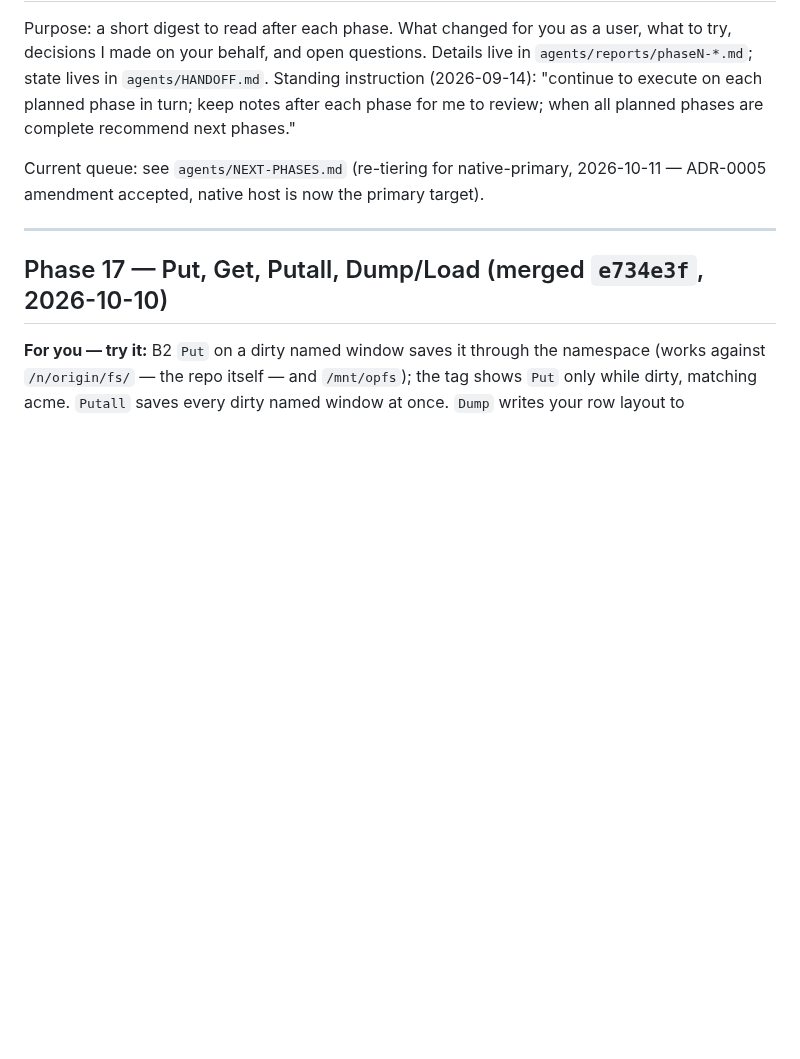
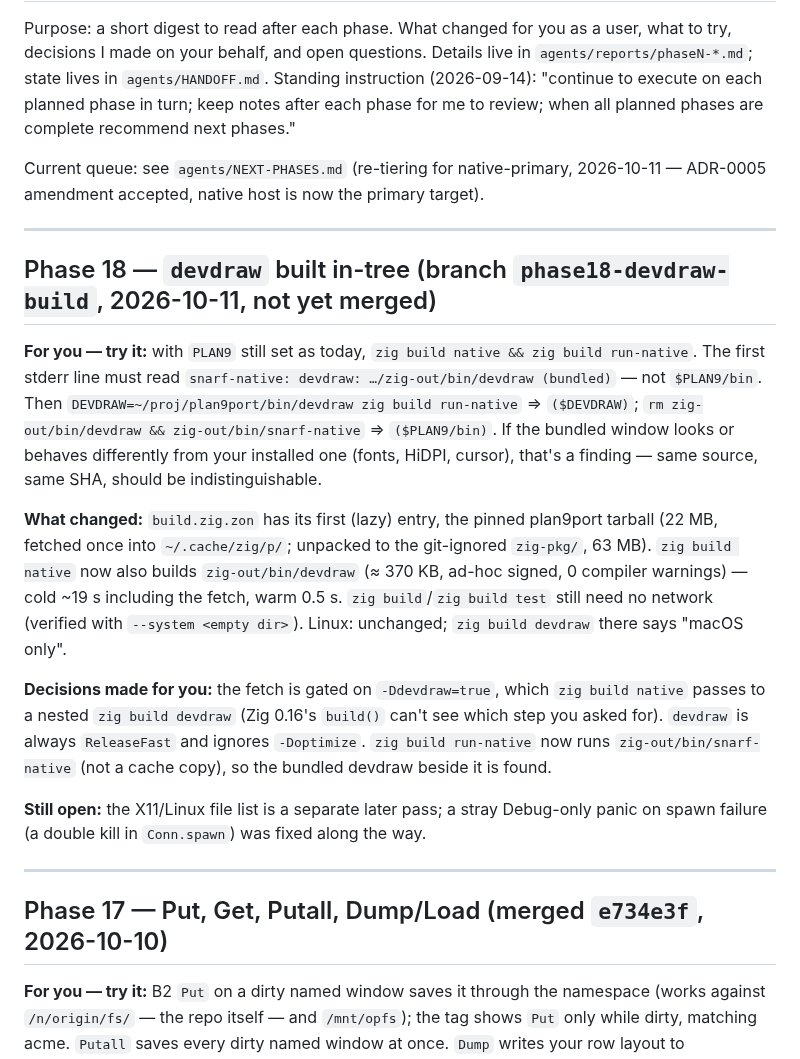
Before and after one commit to larryr/snarf, a Markdown page: agents/REVIEW-NOTES.md, the part around the change. GitHub-like rendering; blank space fills up the shorter version.

Commit message:
agents: phase 18 report, REVIEW-NOTES entry, HANDOFF in-flight claim
Co-Authored-By: Claude Opus 5.5 <noreply@anthropic.com>

```diff
--- a/agents/REVIEW-NOTES.md
+++ b/agents/REVIEW-NOTES.md
@@ -8,6 +8,32 @@ for me to review; when all planned phases are complete recommend next phases."
 
 Current queue: see `agents/NEXT-PHASES.md` (re-tiering for native-primary, 2026-10-11 — ADR-0005
 amendment accepted, native host is now the primary target).
+
+---
+
+## Phase 18 — `devdraw` built in-tree (branch `phase18-devdraw-build`, 2026-10-11, not yet merged)
+
+**For you — try it:** with `PLAN9` still set as today, `zig build native && zig build
+run-native`. The first stderr line must read `snarf-native: devdraw: …/zig-out/bin/devdraw
+(bundled)` — not `$PLAN9/bin`. Then `DEVDRAW=~/proj/plan9port/bin/devdraw zig build run-native`
+⇒ `($DEVDRAW)`; `rm zig-out/bin/devdraw && zig-out/bin/snarf-native` ⇒ `($PLAN9/bin)`. If the
+bundled window looks or behaves differently from your installed one (fonts, HiDPI, cursor),
+that's a finding — same source, same SHA, should be indistinguishable.
+
+**What changed:** `build.zig.zon` has its first (lazy) entry, the pinned plan9port tarball
+(22 MB, fetched once into `~/.cache/zig/p/`; unpacked to the git-ignored `zig-pkg/`, 63 MB).
+`zig build native` now also builds `zig-out/bin/devdraw` (≈ 370 KB, ad-hoc signed, 0 compiler
+warnings) — cold ~19 s including the fetch, warm 0.5 s. `zig build`/`zig build test` still need
+no network (verified with `--system <empty dir>`). Linux: unchanged; `zig build devdraw` there
+says "macOS only".
+
+**Decisions made for you:** the fetch is gated on `-Ddevdraw=true`, which `zig build native`
+passes to a nested `zig build devdraw` (Zig 0.16's `build()` can't see which step you asked
+for). `devdraw` is always `ReleaseFast` and ignores `-Doptimize`. `zig build run-native` now
+runs `zig-out/bin/snarf-native` (not a cache copy), so the bundled devdraw beside it is found.
+
+**Still open:** the X11/Linux file list is a separate later pass; a stray Debug-only panic on
+spawn failure (a double kill in `Conn.spawn`) was fixed along the way.
 
 ---
 
```
Also changed, not shown: agents/HANDOFF.md (+5 -1 lines), agents/reports/phase18-devdraw-build.md (added, +101 -0 lines).
